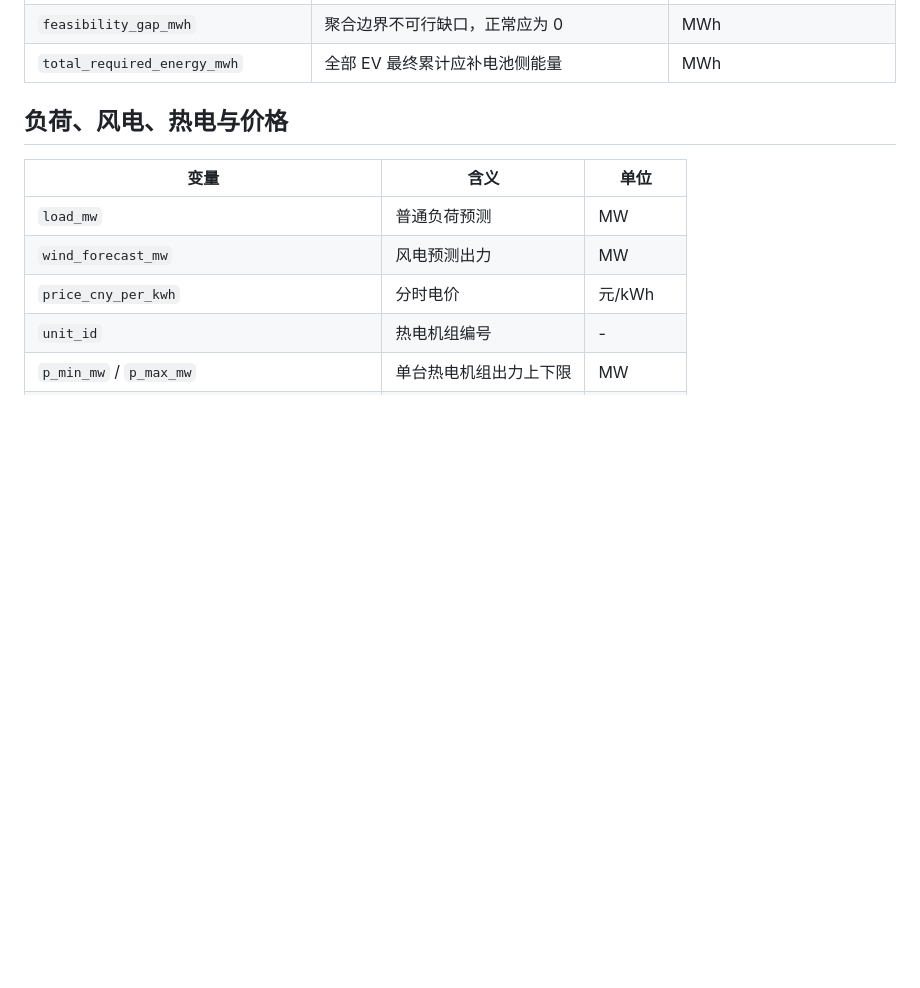
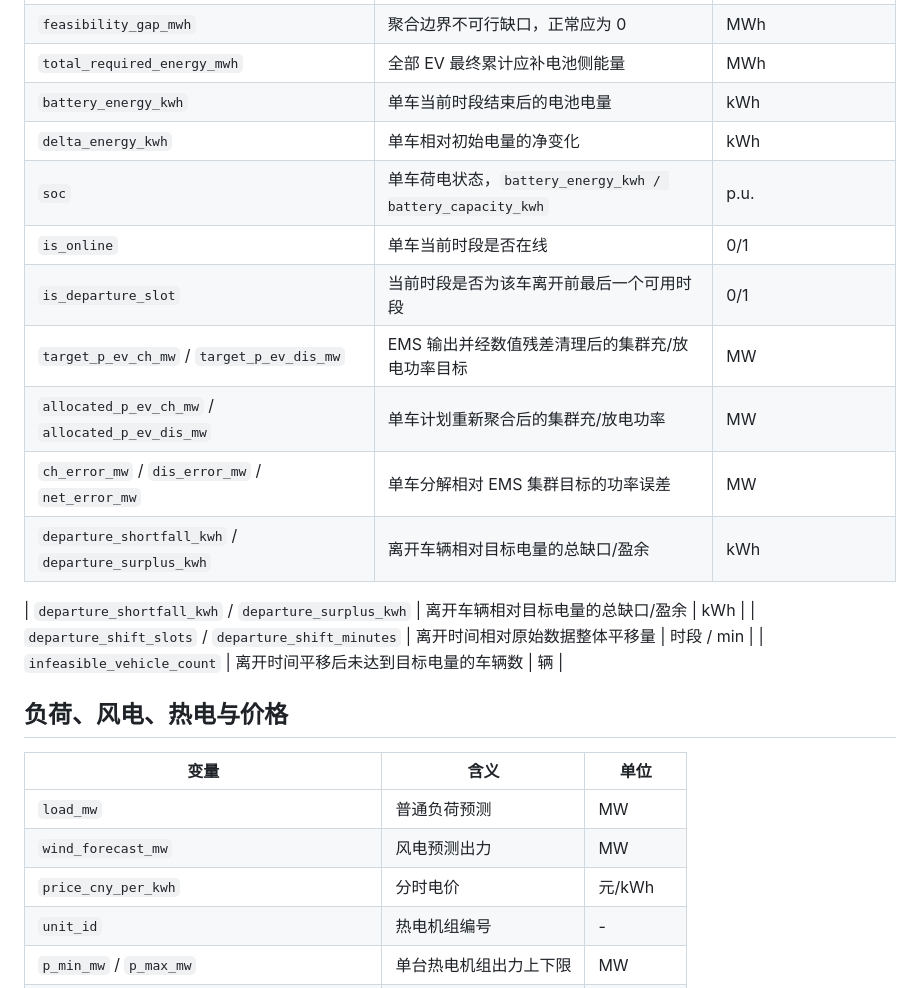
Before and after one commit to xijx23/wind_ev_dispatch_project, a Markdown page: docs/variable_dictionary.md, the part around the change. Drawn GitHub-style; blank space fills up the shorter version.

Commit message:
Member B Change-2

```diff
--- a/docs/variable_dictionary.md
+++ b/docs/variable_dictionary.md
@@ -53,7 +53,19 @@
 | `departed_target_energy_mwh` | 截至当前时段结束，已离开车辆累计应满足补能量 | MWh |
 | `feasibility_gap_mwh` | 聚合边界不可行缺口，正常应为 0 | MWh |
 | `total_required_energy_mwh` | 全部 EV 最终累计应补电池侧能量 | MWh |
+| `battery_energy_kwh` | 单车当前时段结束后的电池电量 | kWh |
+| `delta_energy_kwh` | 单车相对初始电量的净变化 | kWh |
+| `soc` | 单车荷电状态，`battery_energy_kwh / battery_capacity_kwh` | p.u. |
+| `is_online` | 单车当前时段是否在线 | 0/1 |
+| `is_departure_slot` | 当前时段是否为该车离开前最后一个可用时段 | 0/1 |
+| `target_p_ev_ch_mw` / `target_p_ev_dis_mw` | EMS 输出并经数值残差清理后的集群充/放电功率目标 | MW |
+| `allocated_p_ev_ch_mw` / `allocated_p_ev_dis_mw` | 单车计划重新聚合后的集群充/放电功率 | MW |
+| `ch_error_mw` / `dis_error_mw` / `net_error_mw` | 单车分解相对 EMS 集群目标的功率误差 | MW |
+| `departure_shortfall_kwh` / `departure_surplus_kwh` | 离开车辆相对目标电量的总缺口/盈余 | kWh |
 
+| `departure_shortfall_kwh` / `departure_surplus_kwh` | 离开车辆相对目标电量的总缺口/盈余 | kWh |
+| `departure_shift_slots` / `departure_shift_minutes` | 离开时间相对原始数据整体平移量 | 时段 / min |
+| `infeasible_vehicle_count` | 离开时间平移后未达到目标电量的车辆数 | 辆 |
 ## 负荷、风电、热电与价格
 
 | 变量 | 含义 | 单位 |
```
